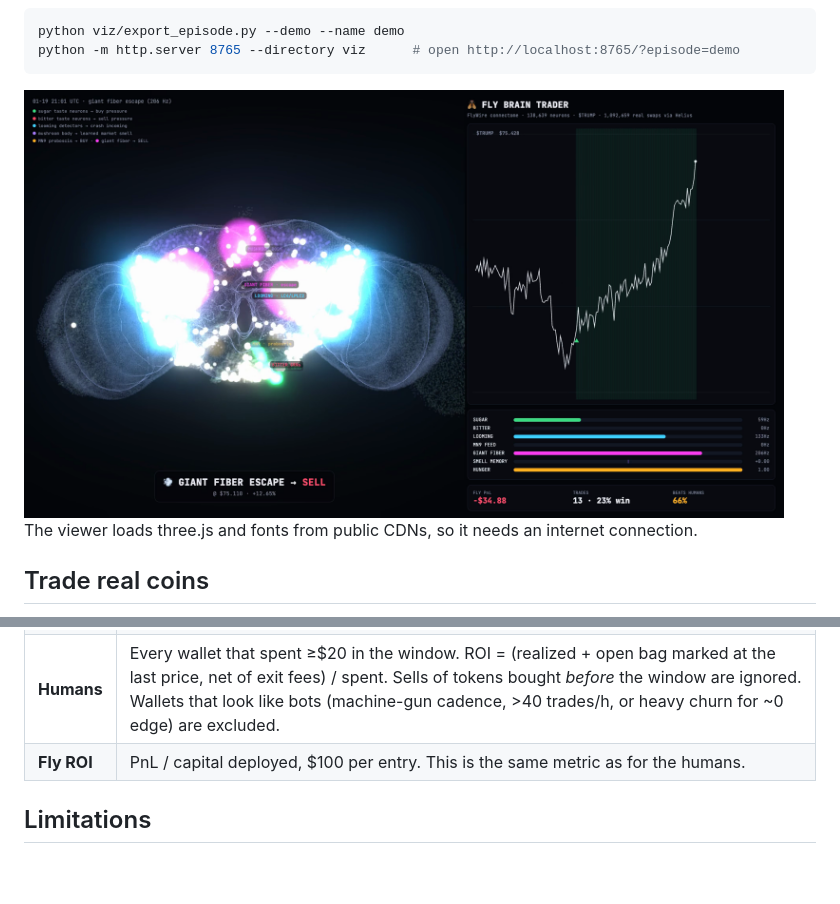
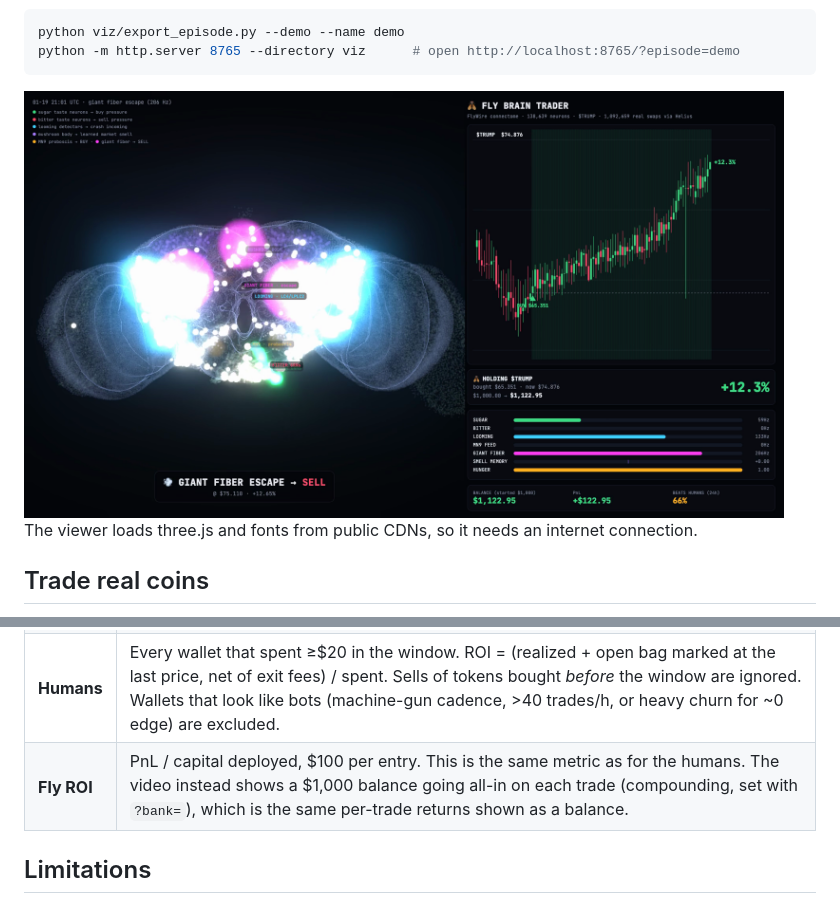
Before and after one commit to guneysol/flytrader, a Markdown page: README.md, 2 parts joined by grey strips. Drawn GitHub-style; pictures changed too: docs/screenshot.png; blank space fills up the shorter version.

```diff
--- a/README.md
+++ b/README.md
@@ -146,7 +146,7 @@ Read this honestly:
 | **Price** | SOL legs are valued with 1-minute SOL/USD candles from Binance (Coinbase as fallback). Prints more than 2× away from the trailing median are dropped. The bar price is a trailing median of the last 15 fills, because single fills carry slippage, sandwiches and tips. |
 | **Fills** | In backtests the fly decides at a bar's close and is filled at the **next** bar's open, plus fees; tests check there is no lookahead. In `live` mode it fills at the latest swap price. |
 | **Humans** | Every wallet that spent ≥$20 in the window. ROI = (realized + open bag marked at the last price, net of exit fees) / spent. Sells of tokens bought *before* the window are ignored. Wallets that look like bots (machine-gun cadence, >40 trades/h, or heavy churn for ~0 edge) are excluded. |
-| **Fly ROI** | PnL / capital deployed, $100 per entry. This is the same metric as for the humans. |
+| **Fly ROI** | PnL / capital deployed, $100 per entry. This is the same metric as for the humans. The video instead shows a $1,000 balance going all-in on each trade (compounding, set with `?bank=`), which is the same per-trade returns shown as a balance. |
 
 ## Limitations
 
```
Also changed, not shown: 4 other files.
